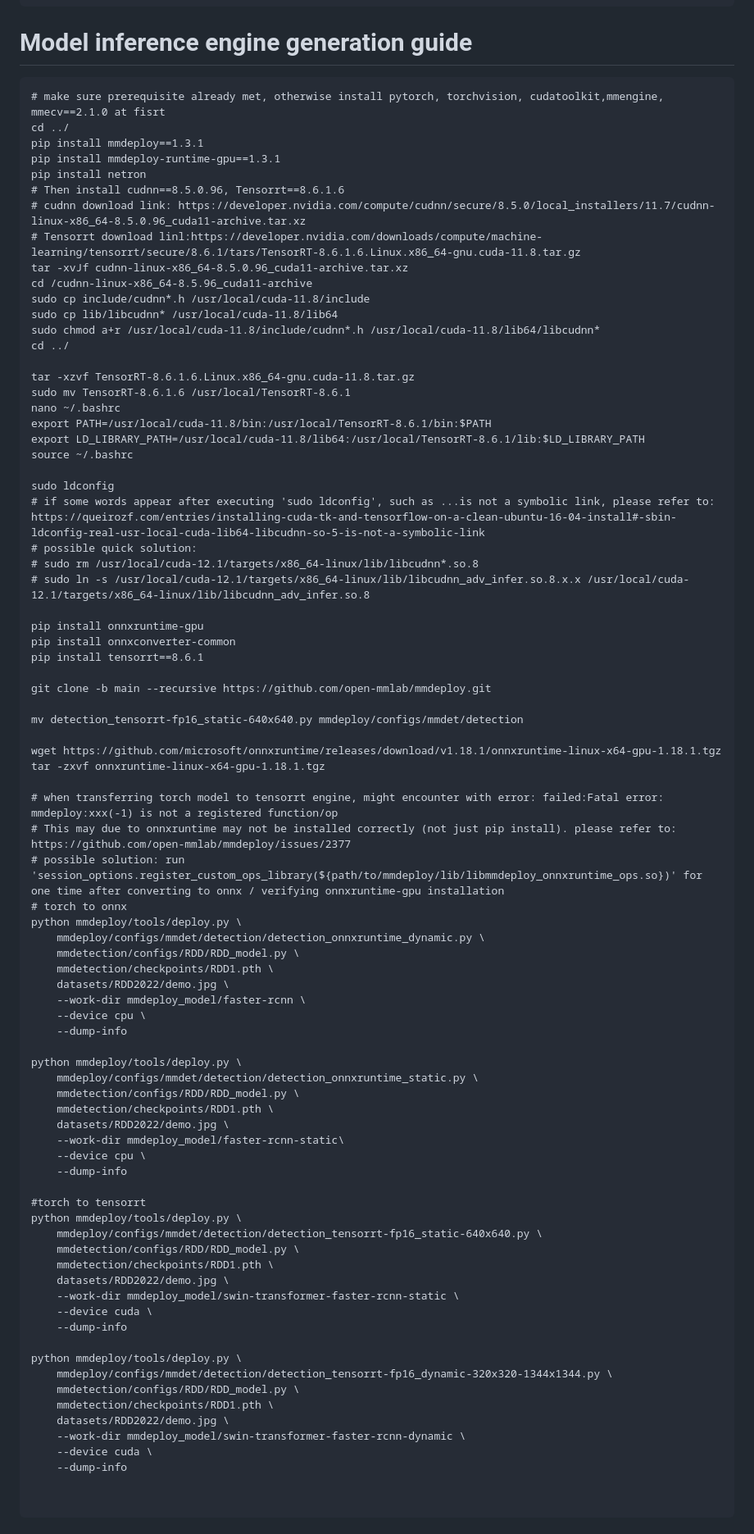
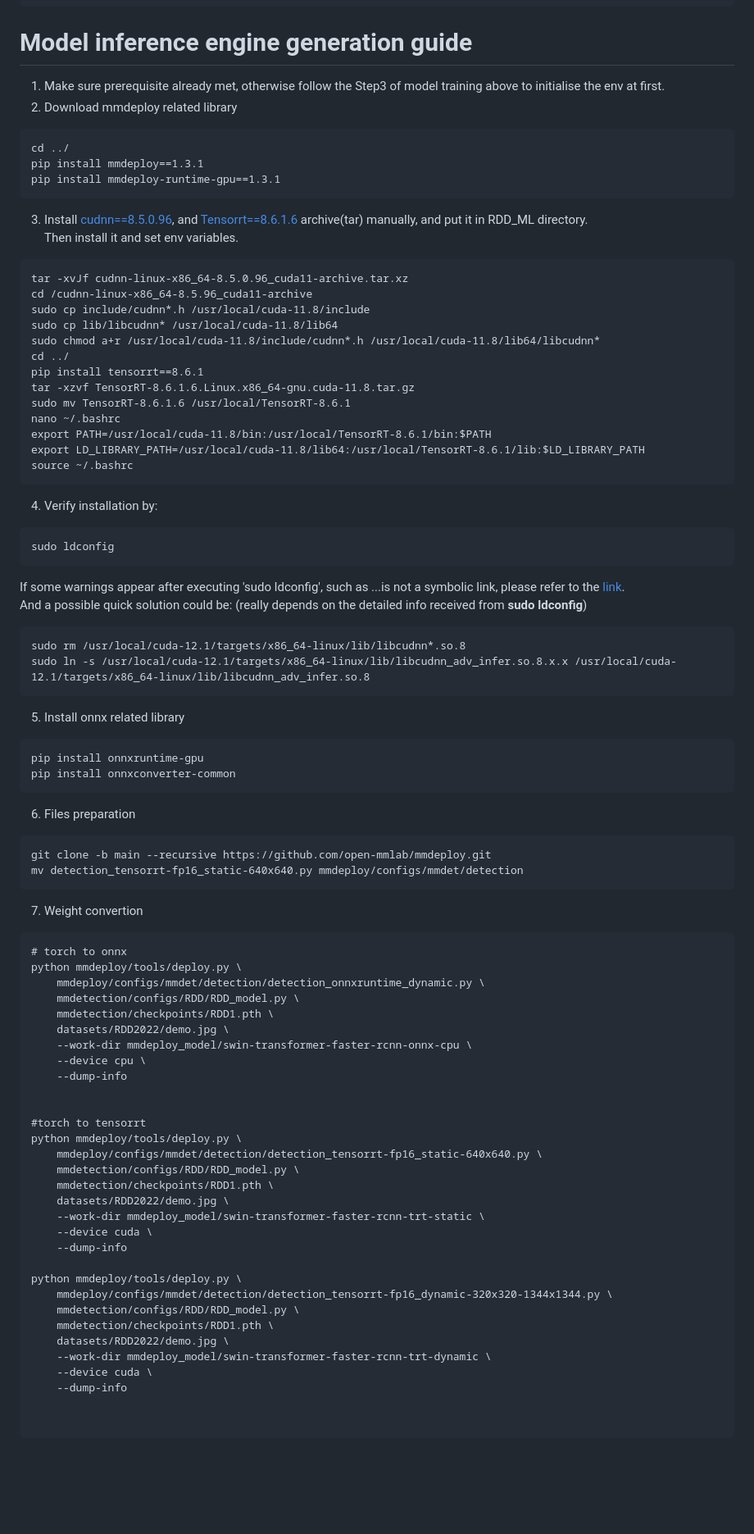
Before and after one commit to Bernard0v0/RDD-dev, a Markdown page: RDD_ML/intro.md, the part around one of its changes. Shown at 82% size. Drawn GitHub-style; blank space fills up the shorter version.

Commit message:
intro update

````diff
--- a/RDD_ML/intro.md
+++ b/RDD_ML/intro.md
@@ -72,67 +72,63 @@ tools/dist_train.sh configs/RDD/RDD_model.py 1
 ```
 # Model inference engine generation guide
 
+1. Make sure prerequisite already met, otherwise follow the Step3 of model training above to initialise the env at first.
+2. Download mmdeploy related library
 ```
-# make sure prerequisite already met, otherwise install pytorch, torchvision, cudatoolkit,mmengine, mmecv==2.1.0 at fisrt
 cd ../
 pip install mmdeploy==1.3.1
 pip install mmdeploy-runtime-gpu==1.3.1
-pip install netron
-# Then install cudnn==8.5.0.96, Tensorrt==8.6.1.6
-# cudnn download link: https://developer.nvidia.com/compute/cudnn/secure/8.5.0/local_installers/11.7/cudnn-linux-x86_64-8.5.0.96_cuda11-archive.tar.xz
-# Tensorrt download linl:https://developer.nvidia.com/downloads/compute/machine-learning/tensorrt/secure/8.6.1/tars/TensorRT-8.6.1.6.Linux.x86_64-gnu.cuda-11.8.tar.gz
+```
+3. Install [cudnn==8.5.0.96](https://developer.nvidia.com/compute/cudnn/secure/8.5.0/local_installers/11.7/cudnn-linux-x86_64-8.5.0.96_cuda11-archive.tar.xz), and [Tensorrt==8.6.1.6](https://developer.nvidia.com/downloads/compute/machine-learning/tensorrt/secure/8.6.1/tars/TensorRT-8.6.1.6.Linux.x86_64-gnu.cuda-11.8.tar.gz) archive(tar) manually, and put it in RDD_ML directory. \
+Then install it and set env variables.
+```
 tar -xvJf cudnn-linux-x86_64-8.5.0.96_cuda11-archive.tar.xz
 cd /cudnn-linux-x86_64-8.5.96_cuda11-archive
 sudo cp include/cudnn*.h /usr/local/cuda-11.8/include
 sudo cp lib/libcudnn* /usr/local/cuda-11.8/lib64
 sudo chmod a+r /usr/local/cuda-11.8/include/cudnn*.h /usr/local/cuda-11.8/lib64/libcudnn*
 cd ../
-
+pip install tensorrt==8.6.1
 tar -xzvf TensorRT-8.6.1.6.Linux.x86_64-gnu.cuda-11.8.tar.gz
 sudo mv TensorRT-8.6.1.6 /usr/local/TensorRT-8.6.1
 nano ~/.bashrc
 export PATH=/usr/local/cuda-11.8/bin:/usr/local/TensorRT-8.6.1/bin:$PATH
 export LD_LIBRARY_PATH=/usr/local/cuda-11.8/lib64:/usr/local/TensorRT-8.6.1/lib:$LD_LIBRARY_PATH
 source ~/.bashrc
-
+```
+4. Verify installation by:
+```
 sudo ldconfig
-# if some words appear after executing 'sudo ldconfig', such as ...is not a symbolic link, please refer to: https://queirozf.com/entries/installing-cuda-tk-and-tensorflow-on-a-clean-ubuntu-16-04-install#-sbin-ldconfig-real-usr-local-cuda-lib64-libcudnn-so-5-is-not-a-symbolic-link
-# possible quick solution:
-# sudo rm /usr/local/cuda-12.1/targets/x86_64-linux/lib/libcudnn*.so.8
-# sudo ln -s /usr/local/cuda-12.1/targets/x86_64-linux/lib/libcudnn_adv_infer.so.8.x.x /usr/local/cuda-12.1/targets/x86_64-linux/lib/libcudnn_adv_infer.so.8
-
+```
+If some warnings appear after executing 'sudo ldconfig', such as ...is not a symbolic link, please refer to the [link](https://queirozf.com/entries/installing-cuda-tk-and-tensorflow-on-a-clean-ubuntu-16-04-install#-sbin-ldconfig-real-usr-local-cuda-lib64-libcudnn-so-5-is-not-a-symbolic-link). \
+And a possible quick solution could be: (really depends on the detailed info received from **sudo ldconfig**)
+```
+sudo rm /usr/local/cuda-12.1/targets/x86_64-linux/lib/libcudnn*.so.8
+sudo ln -s /usr/local/cuda-12.1/targets/x86_64-linux/lib/libcudnn_adv_infer.so.8.x.x /usr/local/cuda-12.1/targets/x86_64-linux/lib/libcudnn_adv_infer.so.8
+```
+5. Install onnx related library
+```
 pip install onnxruntime-gpu
 pip install onnxconverter-common
-pip install tensorrt==8.6.1
+```
+6. Files preparation
+```
+git clone -b main --recursive https://github.com/open-mmlab/mmdeploy.git
+mv detection_tensorrt-fp16_static-640x640.py mmdeploy/configs/mmdet/detection
+```
+7. Weight convertion
 
-git clone -b main --recursive https://github.com/open-mmlab/mmdeploy.git
-
-mv detection_tensorrt-fp16_static-640x640.py mmdeploy/configs/mmdet/detection
-
-wget https://github.com/microsoft/onnxruntime/releases/download/v1.18.1/onnxruntime-linux-x64-gpu-1.18.1.tgz
-tar -zxvf onnxruntime-linux-x64-gpu-1.18.1.tgz
-
-# when transferring torch model to tensorrt engine, might encounter with error: failed:Fatal error: mmdeploy:xxx(-1) is not a registered function/op
-# This may due to onnxruntime may not be installed correctly (not just pip install). please refer to: https://github.com/open-mmlab/mmdeploy/issues/2377
-# possible solution: run 'session_options.register_custom_ops_library(${path/to/mmdeploy/lib/libmmdeploy_onnxruntime_ops.so})' for one time after converting to onnx / verifying onnxruntime-gpu installation
+```
 # torch to onnx
 python mmdeploy/tools/deploy.py \
     mmdeploy/configs/mmdet/detection/detection_onnxruntime_dynamic.py \
     mmdetection/configs/RDD/RDD_model.py \
     mmdetection/checkpoints/RDD1.pth \
     datasets/RDD2022/demo.jpg \
-    --work-dir mmdeploy_model/faster-rcnn \
+    --work-dir mmdeploy_model/swin-transformer-faster-rcnn-onnx-cpu \
     --device cpu \
     --dump-info
 
-python mmdeploy/tools/deploy.py \
-    mmdeploy/configs/mmdet/detection/detection_onnxruntime_static.py \
-    mmdetection/configs/RDD/RDD_model.py \
-    mmdetection/checkpoints/RDD1.pth \
-    datasets/RDD2022/demo.jpg \
-    --work-dir mmdeploy_model/faster-rcnn-static\
-    --device cpu \
-    --dump-info
 
 #torch to tensorrt
 python mmdeploy/tools/deploy.py \
@@ -140,7 +136,7 @@ python mmdeploy/tools/deploy.py \
     mmdetection/configs/RDD/RDD_model.py \
     mmdetection/checkpoints/RDD1.pth \
     datasets/RDD2022/demo.jpg \
-    --work-dir mmdeploy_model/swin-transformer-faster-rcnn-static \
+    --work-dir mmdeploy_model/swin-transformer-faster-rcnn-trt-static \
     --device cuda \
     --dump-info
 
@@ -149,7 +145,7 @@ python mmdeploy/tools/deploy.py \
     mmdetection/configs/RDD/RDD_model.py \
     mmdetection/checkpoints/RDD1.pth \
     datasets/RDD2022/demo.jpg \
-    --work-dir mmdeploy_model/swin-transformer-faster-rcnn-dynamic \
+    --work-dir mmdeploy_model/swin-transformer-faster-rcnn-trt-dynamic \
     --device cuda \
     --dump-info
 
````
Also changed, not shown: other parts of RDD_ML/intro.md (+5 -1 lines).
